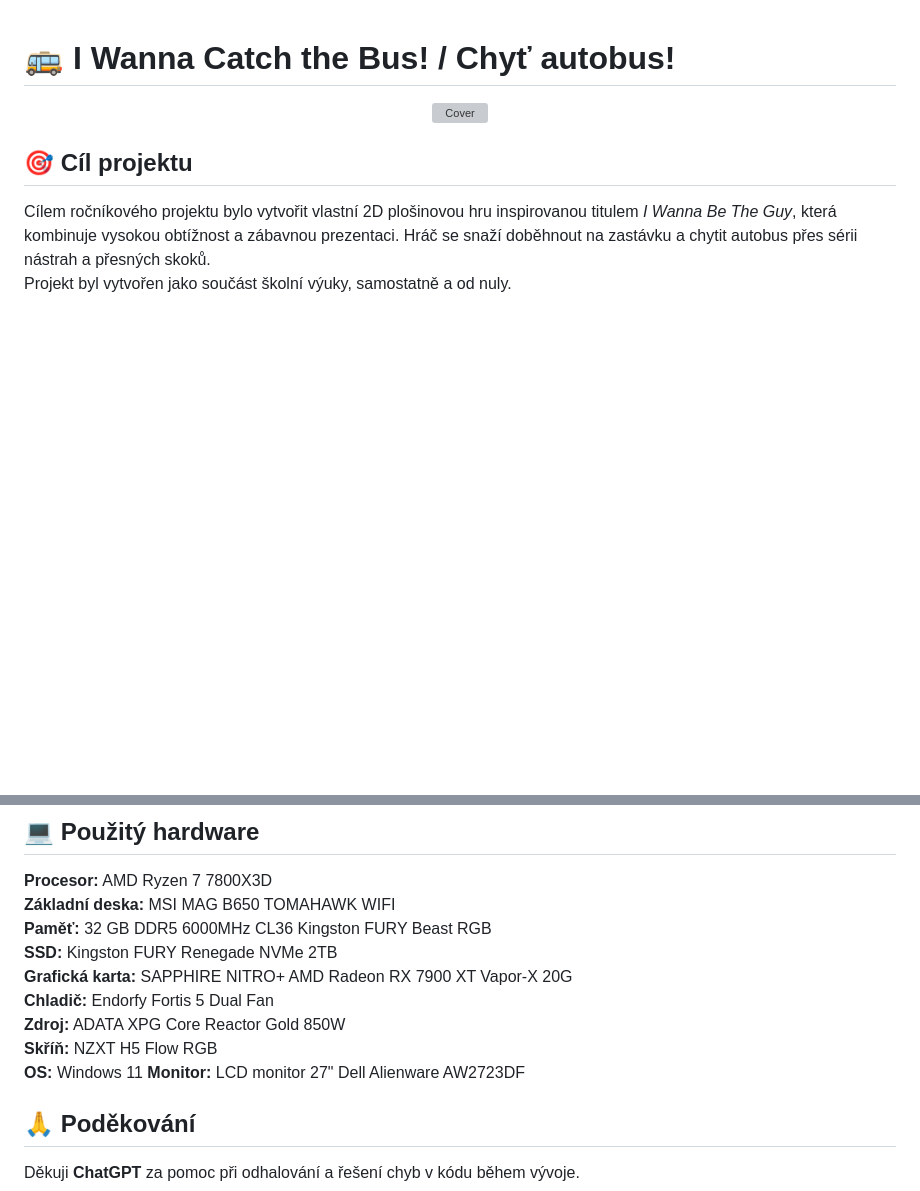
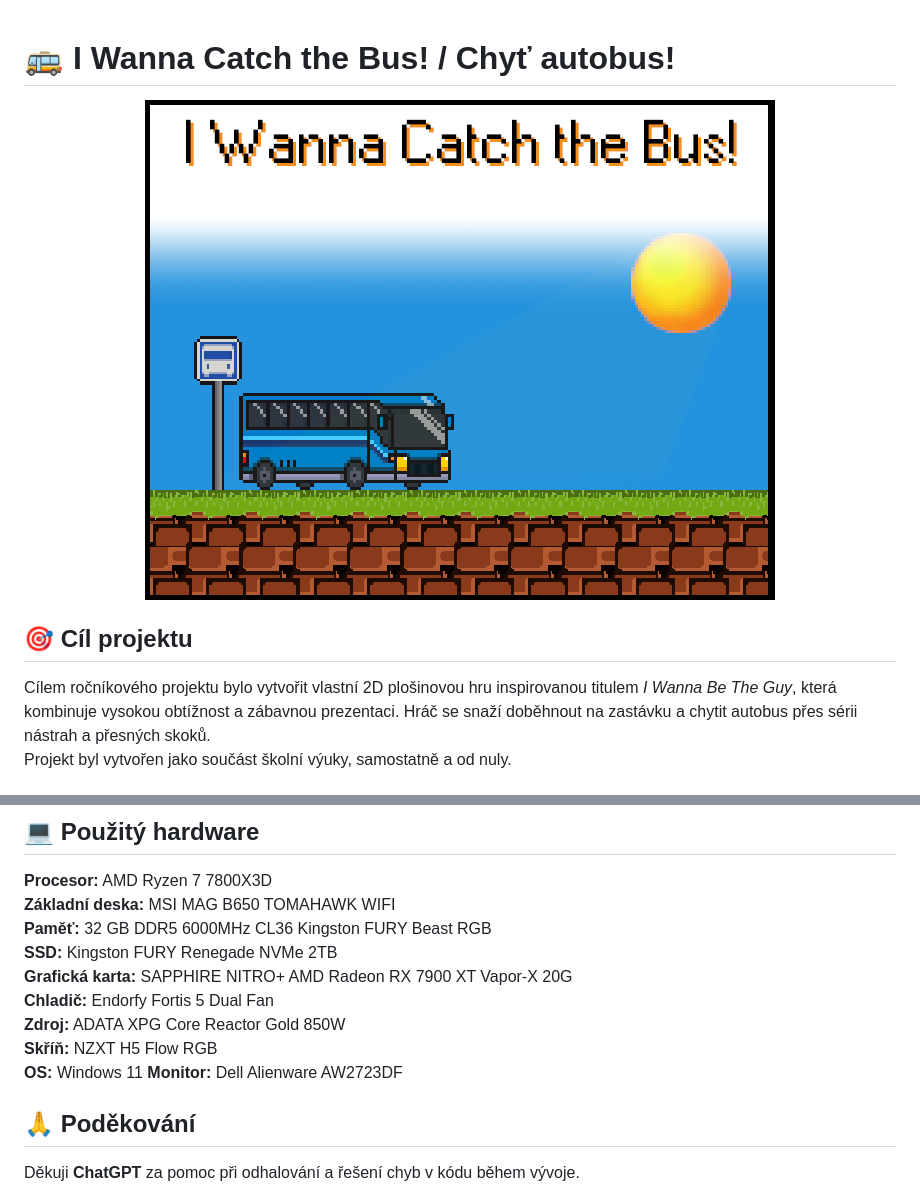
Before and after one commit to JirkaLime/Hra-v-Unity, a Markdown page: README.md, 2 parts joined by grey strips. Drawn GitHub-style; blank space fills up the shorter version; grey boxes are pictures that could not be loaded.

```diff
--- a/README.md
+++ b/README.md
@@ -1,7 +1,7 @@
 # 🚌 I Wanna Catch the Bus! / Chyť autobus!
 
 <p align="center">
-  <img src="Cover.png" alt="Cover" width="630">
+  <img src="Images/Cover.png" alt="Cover" width="630">
 </p>
 
 ## 🎯 Cíl projektu
@@ -56,7 +60,7 @@ Projekt byl vytvořen jako součást školní výuky, samostatně a od nuly.
 **Zdroj:** ADATA XPG Core Reactor Gold 850W
 **Skříň:** NZXT H5 Flow RGB
 **OS:** Windows 11
-**Monitor:** LCD monitor 27" Dell Alienware AW2723DF
+**Monitor:** Dell Alienware AW2723DF
 
 ## 🙏 Poděkování
 Děkuji **ChatGPT** za pomoc při odhalování a řešení chyb v kódu během vývoje.
```
Also changed, not shown: other parts of README.md (+5 -1 lines).
